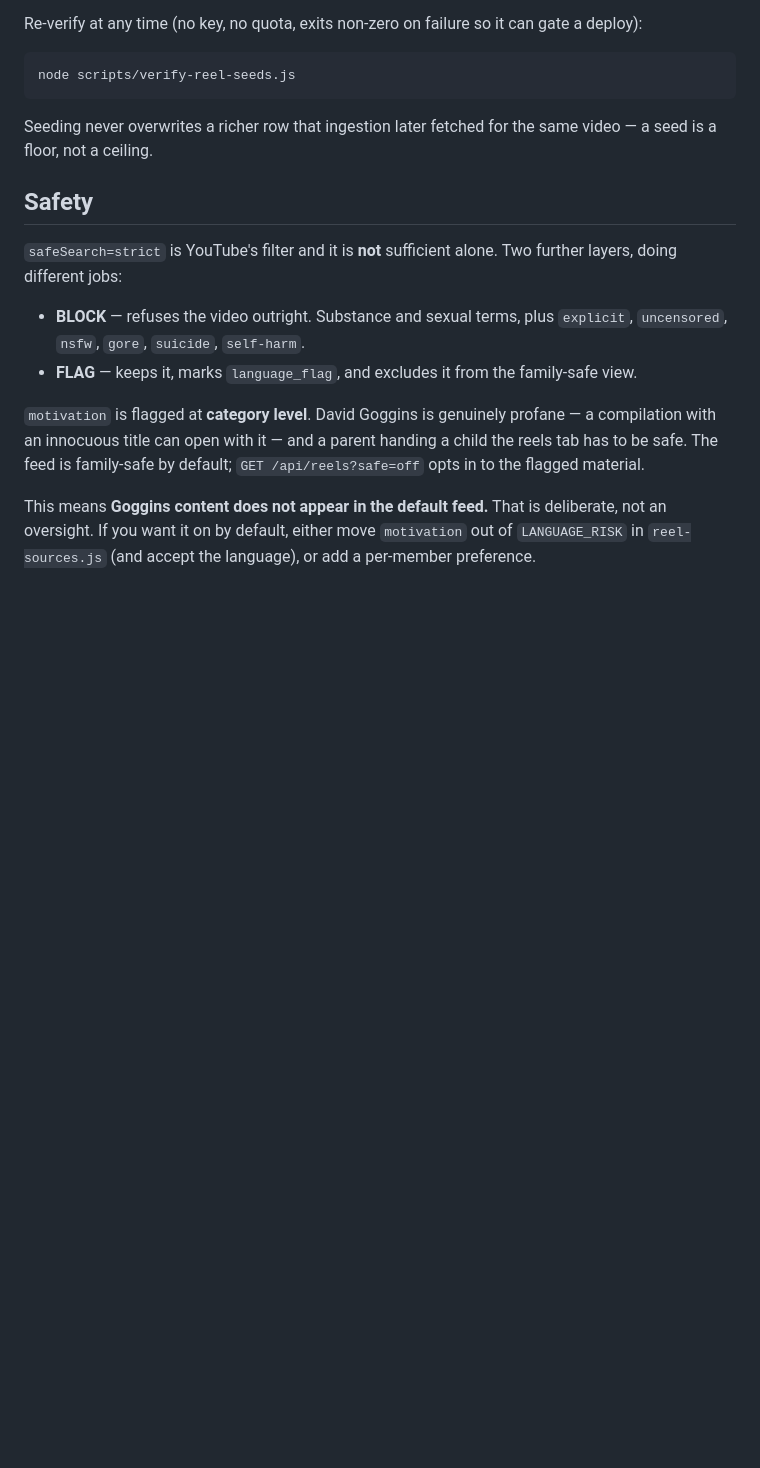
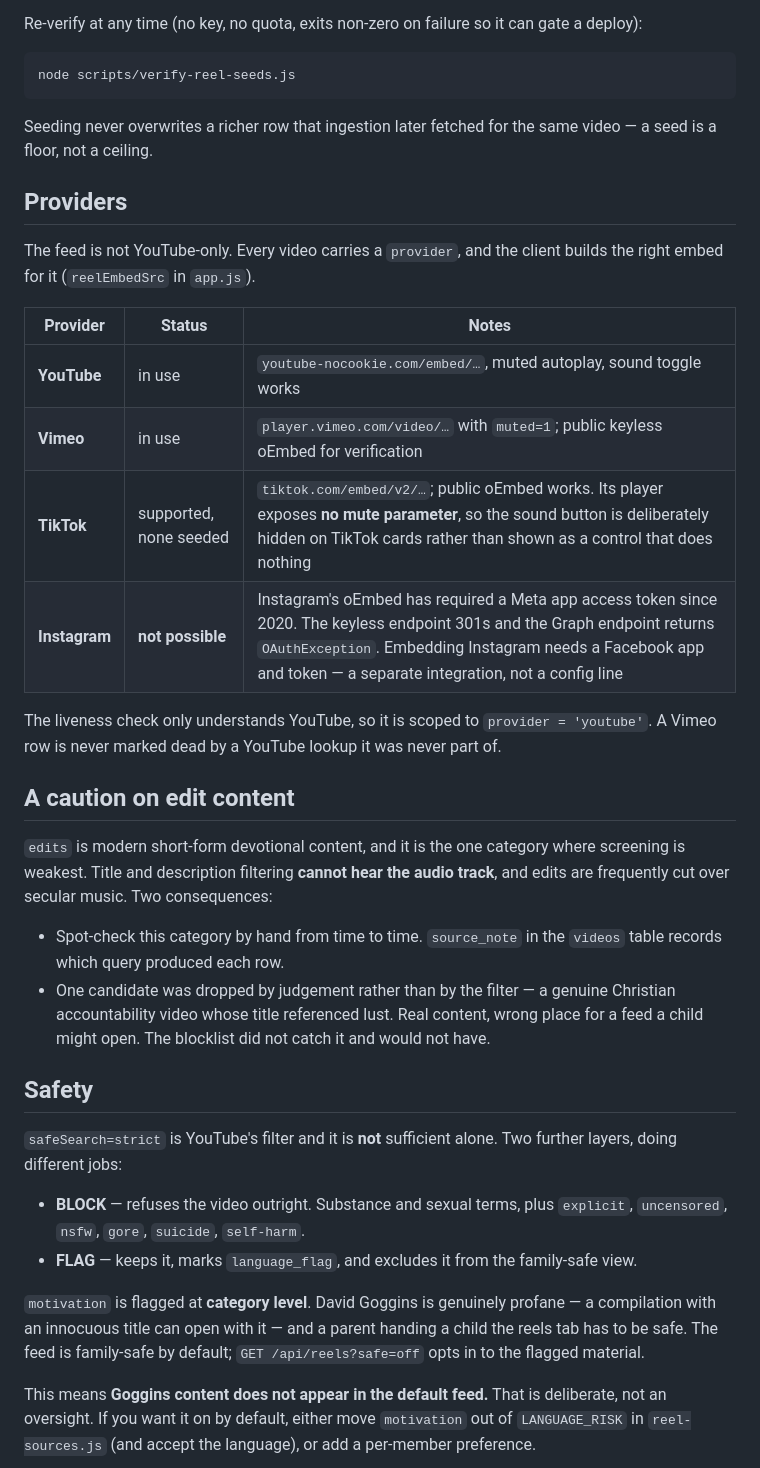
Before and after one commit to GoldstarOrbital/faithfit-platform, a Markdown page: docs/reels.md, the part around one of its changes. Drawn GitHub-style; blank space fills up the shorter version.

Commit message:
Document reel providers and the limits of edit screening
The reels doc still described a YouTube-only feed of 19 seeds. It now covers
all four seed categories (40 videos), the provider abstraction, and two things
worth writing down rather than rediscovering.

Instagram cannot be embedded. Its oEmbed has required a Meta app access token
since 2020: the keyless endpoint 301s and the Graph endpoint answers with an
OAuthException. That is a separate integration, not a config line, so the feed
does not pretend to support it. TikTok is supported and works, but its embed
player exposes no mute parameter, so the sound button is hidden on TikTok cards
rather than displayed as a control that silently does nothing.

The edits category is where screening is weakest, and the doc now says so.
Title and description filters cannot hear an audio track, and edits are
routinely cut over secular music, so that category wants an occasional human
spot-check. One candidate was dropped on judgement rather than by the filter --
a real Christian accountability video whose title referenced lust, which the
blocklist did not catch and would not have.

Co-Authored-By: Claude Opus 5 <noreply@anthropic.com>

```diff
--- a/docs/reels.md
+++ b/docs/reels.md
@@ -66,6 +68,35 @@ node scripts/verify-reel-seeds.js
 
 Seeding never overwrites a richer row that ingestion later fetched for the same
 video — a seed is a floor, not a ceiling.
+
+## Providers
+
+The feed is not YouTube-only. Every video carries a `provider`, and the client
+builds the right embed for it (`reelEmbedSrc` in `app.js`).
+
+| Provider | Status | Notes |
+|---|---|---|
+| **YouTube** | in use | `youtube-nocookie.com/embed/…`, muted autoplay, sound toggle works |
+| **Vimeo** | in use | `player.vimeo.com/video/…` with `muted=1`; public keyless oEmbed for verification |
+| **TikTok** | supported, none seeded | `tiktok.com/embed/v2/…`; public oEmbed works. Its player exposes **no mute parameter**, so the sound button is deliberately hidden on TikTok cards rather than shown as a control that does nothing |
+| **Instagram** | **not possible** | Instagram's oEmbed has required a Meta app access token since 2020. The keyless endpoint 301s and the Graph endpoint returns `OAuthException`. Embedding Instagram needs a Facebook app and token — a separate integration, not a config line |
+
+The liveness check only understands YouTube, so it is scoped to
+`provider = 'youtube'`. A Vimeo row is never marked dead by a YouTube lookup it
+was never part of.
+
+## A caution on edit content
+
+`edits` is modern short-form devotional content, and it is the one category
+where screening is weakest. Title and description filtering **cannot hear the
+audio track**, and edits are frequently cut over secular music. Two consequences:
+
+- Spot-check this category by hand from time to time. `source_note` in the
+  `videos` table records which query produced each row.
+- One candidate was dropped by judgement rather than by the filter — a genuine
+  Christian accountability video whose title referenced lust. Real content,
+  wrong place for a feed a child might open. The blocklist did not catch it and
+  would not have.
 
 ## Safety
 
```
Also changed, not shown: other parts of docs/reels.md (+6 -4 lines).
